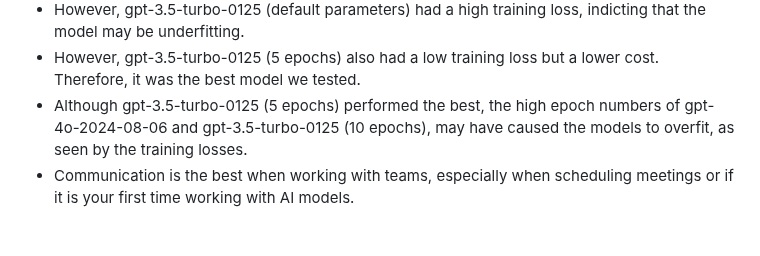
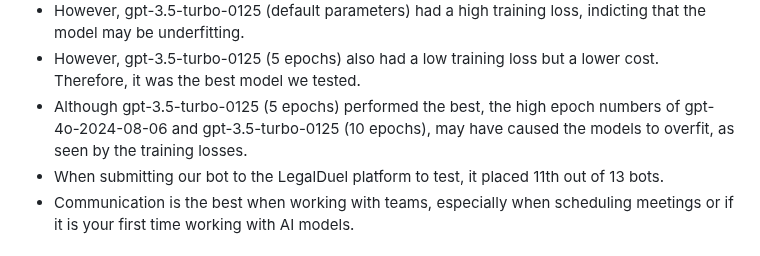
Before and after one commit to YomnaElmousalami/legalduel-1b-ai-studio_btt, a Markdown page: README.md, the part around the change. Drawn GitHub-style.

```diff
--- a/README.md
+++ b/README.md
@@ -133,6 +133,7 @@ gpt-3.5-turbo-0125 (5 epochs): We utilized the default training hyperparameter v
 - However, gpt-3.5-turbo-0125 (default parameters) had a high training loss, indicting that the model may be underfitting.
 - However, gpt-3.5-turbo-0125 (5 epochs) also had a low training loss but a lower cost. Therefore, it was the best model we tested.
 - Although gpt-3.5-turbo-0125 (5 epochs) performed the best, the high epoch numbers of gpt-4o-2024-08-06 and gpt-3.5-turbo-0125 (10 epochs), may have caused the models to overfit, as seen by the training losses.
+- When submitting our bot to the LegalDuel platform to test, it placed 11th out of 13 bots.
 - Communication is the best when working with teams, especially when scheduling meetings or if it is your first time working with AI models.
 
 # Potential Next Steps
```
